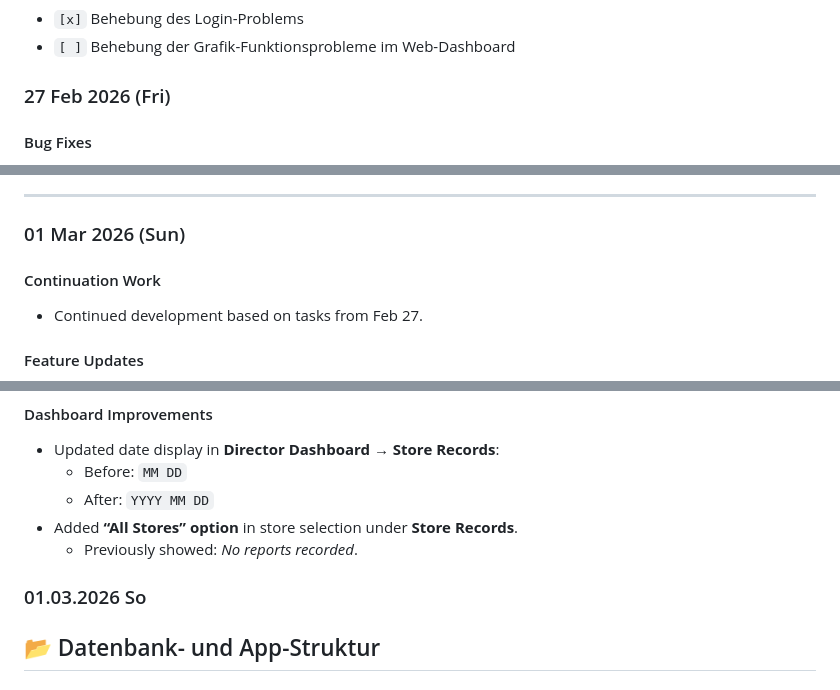
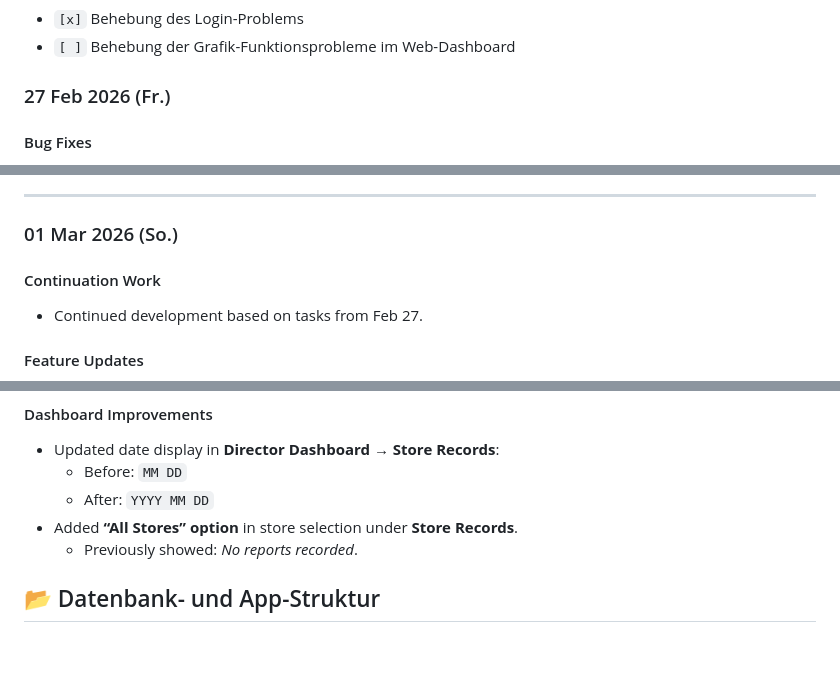
Before and after one commit to jaehyunde/Magam, a Markdown page: README.md, 3 parts joined by grey strips. Rendered like a GitHub page; blank space fills up the shorter version.

Commit message:
development log update

```diff
--- a/README.md
+++ b/README.md
@@ -116,7 +116,7 @@
 * `[x]` Behebung des Login-Problems
 * `[ ]` Behebung der Grafik-Funktionsprobleme im Web-Dashboard
 
-### 27 Feb 2026 (Fri)
+### 27 Feb 2026 (Fr.)
 
 #### Bug Fixes
 - Fixed an issue in `tab_day.dart` where date input did not work for **pork ribs** and **dongchimi**.
@@ -139,7 +139,7 @@
 
 ---
 
-### 01 Mar 2026 (Sun)
+### 01 Mar 2026 (So.)
 
 #### Continuation Work
 - Continued development based on tasks from Feb 27.
@@ -166,9 +166,6 @@
     - After: `YYYY MM DD`
 - Added **“All Stores” option** in store selection under **Store Records**.
     - Previously showed: *No reports recorded*.
-
-
-### 01.03.2026 So
 
 ## 📂 Datenbank- und App-Struktur
 
```
